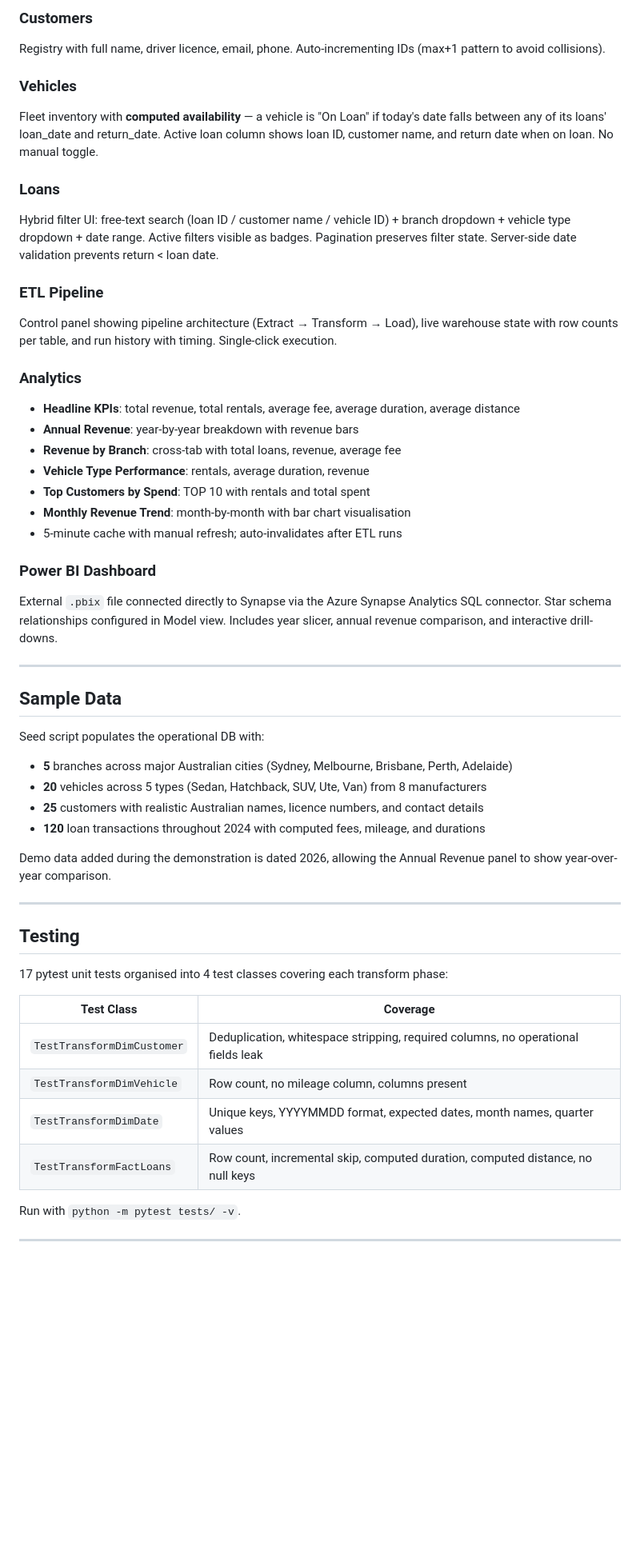
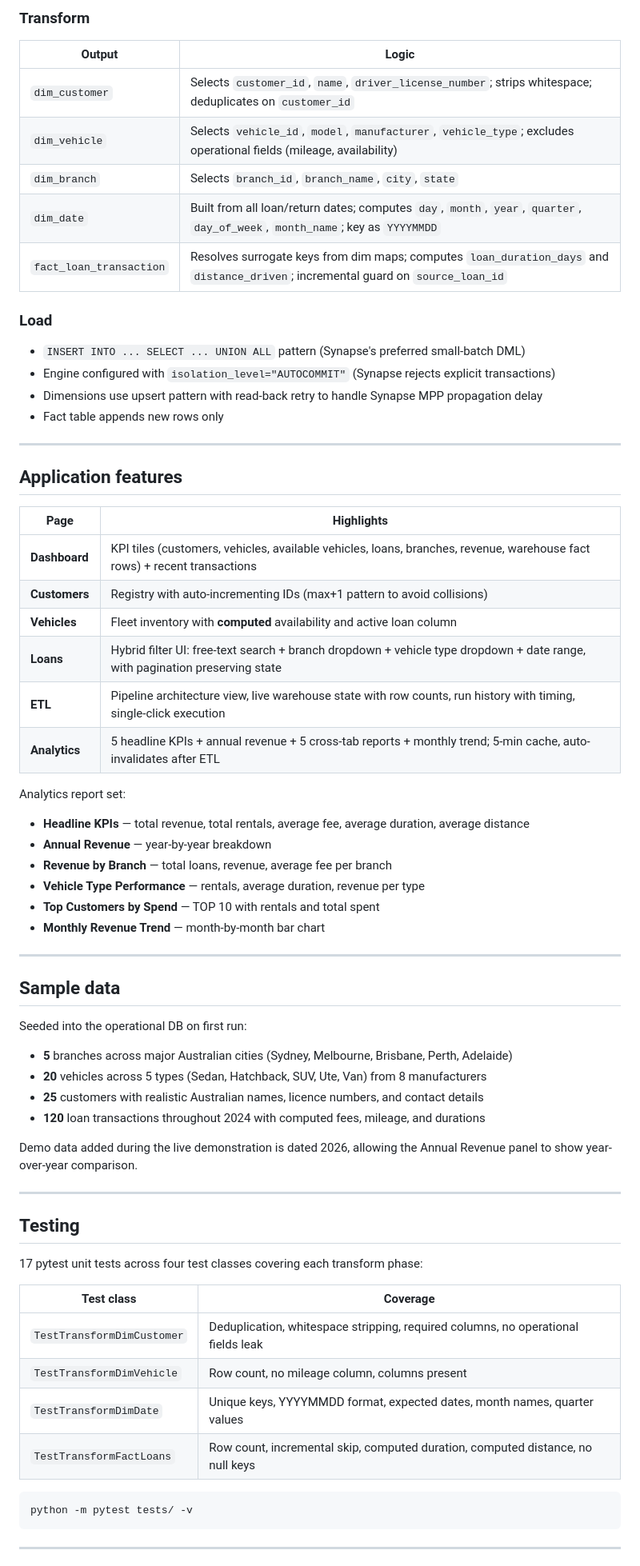
Before and after one commit to MattBB27/CITM, a Markdown page: README.md, the part around one of its changes. Shown at 80% size. GitHub-like rendering; blank space fills up the shorter version.

Commit message:
Updated readme for portfolio-readiness

````diff
--- a/README.md
+++ b/README.md
@@ -201,54 +213,68 @@ KPI tiles for total customers, vehicles, available vehicles, loan transactions,
 
-### Customers
-Registry with full name, driver licence, email, phone. Auto-incrementing IDs (max+1 pattern to avoid collisions).
+### Transform
+| Output                  | Logic                                                                                                                          |
+| ----------------------- | ------------------------------------------------------------------------------------------------------------------------------ |
+| `dim_customer`          | Selects `customer_id`, `name`, `driver_license_number`; strips whitespace; deduplicates on `customer_id`                       |
+| `dim_vehicle`           | Selects `vehicle_id`, `model`, `manufacturer`, `vehicle_type`; excludes operational fields (mileage, availability)             |
+| `dim_branch`            | Selects `branch_id`, `branch_name`, `city`, `state`                                                                            |
+| `dim_date`              | Built from all loan/return dates; computes `day`, `month`, `year`, `quarter`, `day_of_week`, `month_name`; key as `YYYYMMDD`   |
+| `fact_loan_transaction` | Resolves surrogate keys from dim maps; computes `loan_duration_days` and `distance_driven`; incremental guard on `source_loan_id` |
 
-### Vehicles
-Fleet inventory with **computed availability** — a vehicle is "On Loan" if today's date falls between any of its loans' loan_date and return_date. Active loan column shows loan ID, customer name, and return date when on loan. No manual toggle.
-
-### Loans
-Hybrid filter UI: free-text search (loan ID / customer name / vehicle ID) + branch dropdown + vehicle type dropdown + date range. Active filters visible as badges. Pagination preserves filter state. Server-side date validation prevents return < loan date.
-
-### ETL Pipeline
-Control panel showing pipeline architecture (Extract → Transform → Load), live warehouse state with row counts per table, and run history with timing. Single-click execution.
-
-### Analytics
-- **Headline KPIs**: total revenue, total rentals, average fee, average duration, average distance
-- **Annual Revenue**: year-by-year breakdown with revenue bars
-- **Revenue by Branch**: cross-tab with total loans, revenue, average fee
-- **Vehicle Type Performance**: rentals, average duration, revenue
-- **Top Customers by Spend**: TOP 10 with rentals and total spent
-- **Monthly Revenue Trend**: month-by-month with bar chart visualisation
-- 5-minute cache with manual refresh; auto-invalidates after ETL runs
-
-### Power BI Dashboard
-External `.pbix` file connected directly to Synapse via the Azure Synapse Analytics SQL connector. Star schema relationships configured in Model view. Includes year slicer, annual revenue comparison, and interactive drill-downs.
+### Load
+- `INSERT INTO ... SELECT ... UNION ALL` pattern (Synapse's preferred small-batch DML)
+- Engine configured with `isolation_level="AUTOCOMMIT"` (Synapse rejects explicit transactions)
+- Dimensions use upsert pattern with read-back retry to handle Synapse MPP propagation delay
+- Fact table appends new rows only
 
 ---
 
-## Sample Data
+## Application features
 
-Seed script populates the operational DB with:
+| Page          | Highlights                                                                                                                   |
+| ------------- | ---------------------------------------------------------------------------------------------------------------------------- |
+| **Dashboard** | KPI tiles (customers, vehicles, available vehicles, loans, branches, revenue, warehouse fact rows) + recent transactions    |
+| **Customers** | Registry with auto-incrementing IDs (max+1 pattern to avoid collisions)                                                      |
+| **Vehicles**  | Fleet inventory with **computed** availability and active loan column                                                        |
+| **Loans**     | Hybrid filter UI: free-text search + branch dropdown + vehicle type dropdown + date range, with pagination preserving state |
+| **ETL**       | Pipeline architecture view, live warehouse state with row counts, run history with timing, single-click execution            |
+| **Analytics** | 5 headline KPIs + annual revenue + 5 cross-tab reports + monthly trend; 5-min cache, auto-invalidates after ETL              |
+
+Analytics report set:
+- **Headline KPIs** — total revenue, total rentals, average fee, average duration, average distance
+- **Annual Revenue** — year-by-year breakdown
+- **Revenue by Branch** — total loans, revenue, average fee per branch
+- **Vehicle Type Performance** — rentals, average duration, revenue per type
+- **Top Customers by Spend** — TOP 10 with rentals and total spent
+- **Monthly Revenue Trend** — month-by-month bar chart
+
+---
+
+## Sample data
+
+Seeded into the operational DB on first run:
 - **5** branches across major Australian cities (Sydney, Melbourne, Brisbane, Perth, Adelaide)
 - **20** vehicles across 5 types (Sedan, Hatchback, SUV, Ute, Van) from 8 manufacturers
 - **25** customers with realistic Australian names, licence numbers, and contact details
 - **120** loan transactions throughout 2024 with computed fees, mileage, and durations
 
-Demo data added during the demonstration is dated 2026, allowing the Annual Revenue panel to show year-over-year comparison.
+Demo data added during the live demonstration is dated 2026, allowing the Annual Revenue panel to show year-over-year comparison.
 
 ---
 
 ## Testing
 
-17 pytest unit tests organised into 4 test classes covering each transform phase:
+17 pytest unit tests across four test classes covering each transform phase:
 
-| Test Class | Coverage |
-|-----------|----------|
-| `TestTransformDimCustomer` | Deduplication, whitespace stripping, required columns, no operational fields leak |
-| `TestTransformDimVehicle` | Row count, no mileage column, columns present |
-| `TestTransformDimDate` | Unique keys, YYYYMMDD format, expected dates, month names, quarter values |
-| `TestTransformFactLoans` | Row count, incremental skip, computed duration, computed distance, no null keys |
+| Test class                 | Coverage                                                                                       |
+| -------------------------- | ---------------------------------------------------------------------------------------------- |
+| `TestTransformDimCustomer` | Deduplication, whitespace stripping, required columns, no operational fields leak              |
+| `TestTransformDimVehicle`  | Row count, no mileage column, columns present                                                  |
+| `TestTransformDimDate`     | Unique keys, YYYYMMDD format, expected dates, month names, quarter values                      |
+| `TestTransformFactLoans`   | Row count, incremental skip, computed duration, computed distance, no null keys                |
 
-Run with `python -m pytest tests/ -v`.
+```bash
+python -m pytest tests/ -v
+```
 
 ---
 
````
Also changed, not shown: other parts of README.md (+118 -100 lines).
